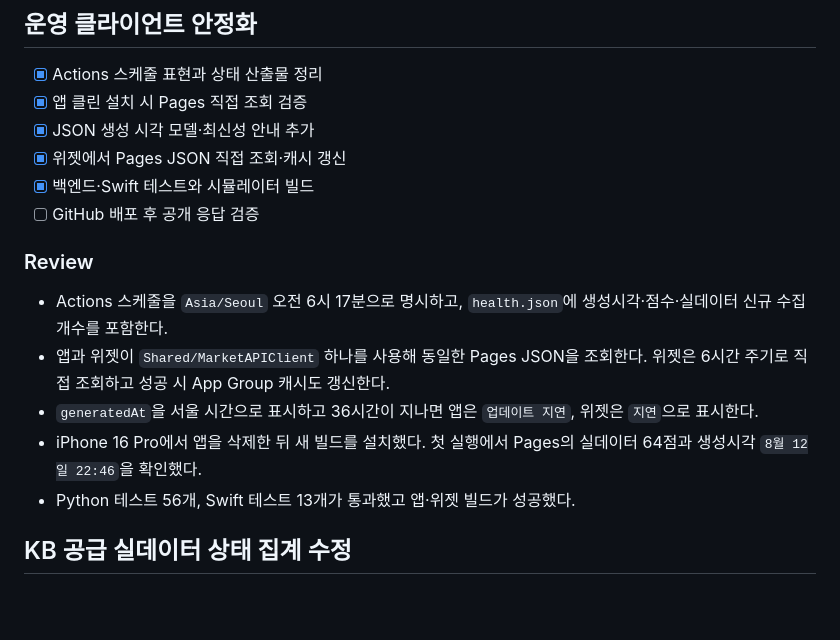
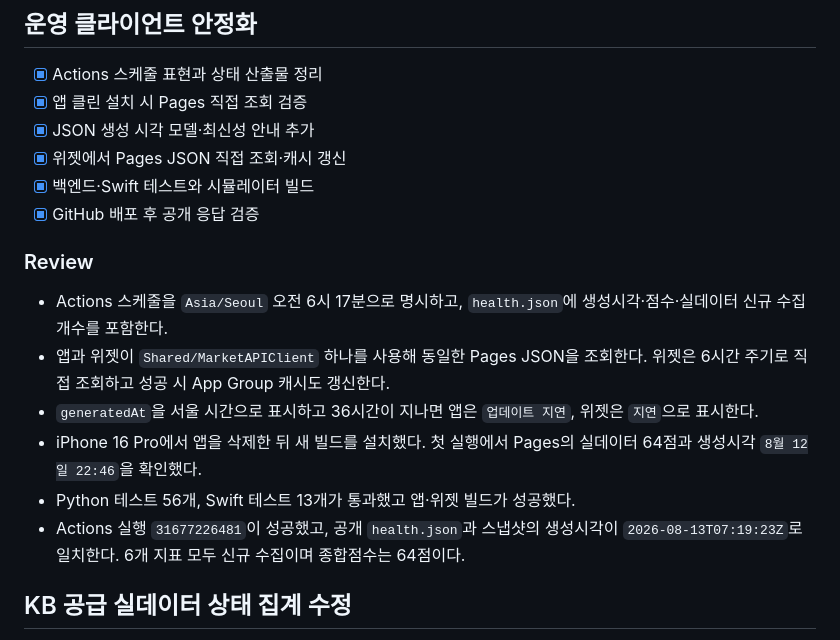
Before and after one commit to serendip811/gojump, a Markdown page: tasks/todo.md, the part around the change. Rendered like a GitHub page; blank space fills up the shorter version.

Commit message:
Document production deployment verification

```diff
--- a/tasks/todo.md
+++ b/tasks/todo.md
@@ -7,7 +7,7 @@
 - [x] JSON 생성 시각 모델·최신성 안내 추가
 - [x] 위젯에서 Pages JSON 직접 조회·캐시 갱신
 - [x] 백엔드·Swift 테스트와 시뮬레이터 빌드
-- [ ] GitHub 배포 후 공개 응답 검증
+- [x] GitHub 배포 후 공개 응답 검증
 
 ### Review
 
@@ -16,6 +16,7 @@
 - `generatedAt`을 서울 시간으로 표시하고 36시간이 지나면 앱은 `업데이트 지연`, 위젯은 `지연`으로 표시한다.
 - iPhone 16 Pro에서 앱을 삭제한 뒤 새 빌드를 설치했다. 첫 실행에서 Pages의 실데이터 64점과 생성시각 `8월 12일 22:46`을 확인했다.
 - Python 테스트 56개, Swift 테스트 13개가 통과했고 앱·위젯 빌드가 성공했다.
+- Actions 실행 `31677226481`이 성공했고, 공개 `health.json`과 스냅샷의 생성시각이 `2026-08-13T07:19:23Z`로 일치한다. 6개 지표 모두 신규 수집이며 종합점수는 64점이다.
 
 ## KB 공급 실데이터 상태 집계 수정
 
```
